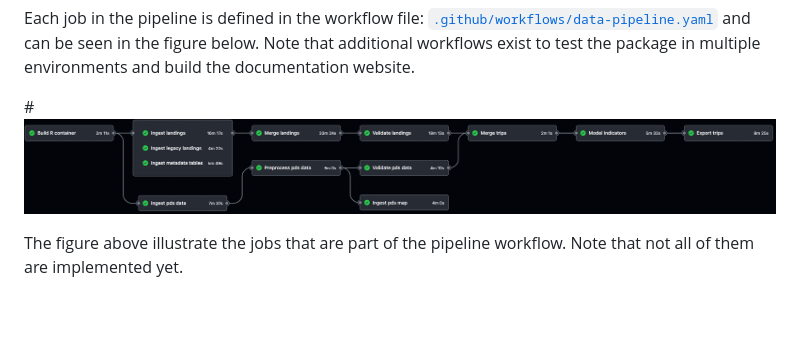
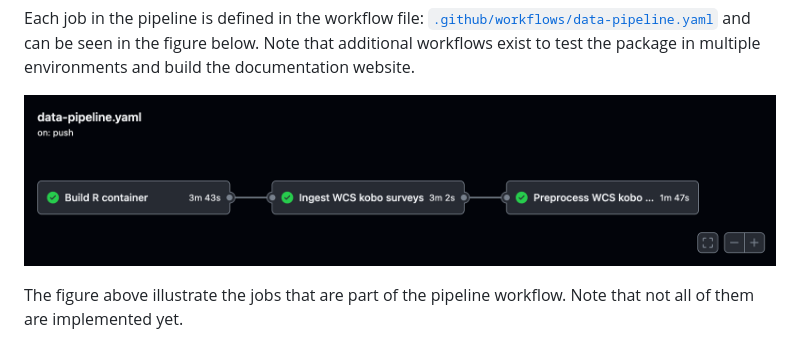
Before and after one commit to WorldFishCenter/peskas.zanzibar.data.pipeline, a Markdown page: README.md, the part around the change. GitHub-like rendering; pictures changed too: man/figures/pipeline.png; blank space fills up the shorter version.

Commit message:
Update readme and site

```diff
--- a/README.md
+++ b/README.md
@@ -61,7 +61,7 @@ and can be seen in the figure below. Note that additional workflows
 exist to test the package in multiple environments and build the
 documentation website.
 
-\#![](man/figures/pipeline.png)
+![](man/figures/pipeline.png)
 
 The figure above illustrate the jobs that are part of the pipeline
 workflow. Note that not all of them are implemented yet.
```
Also changed, not shown: 1 other file.
